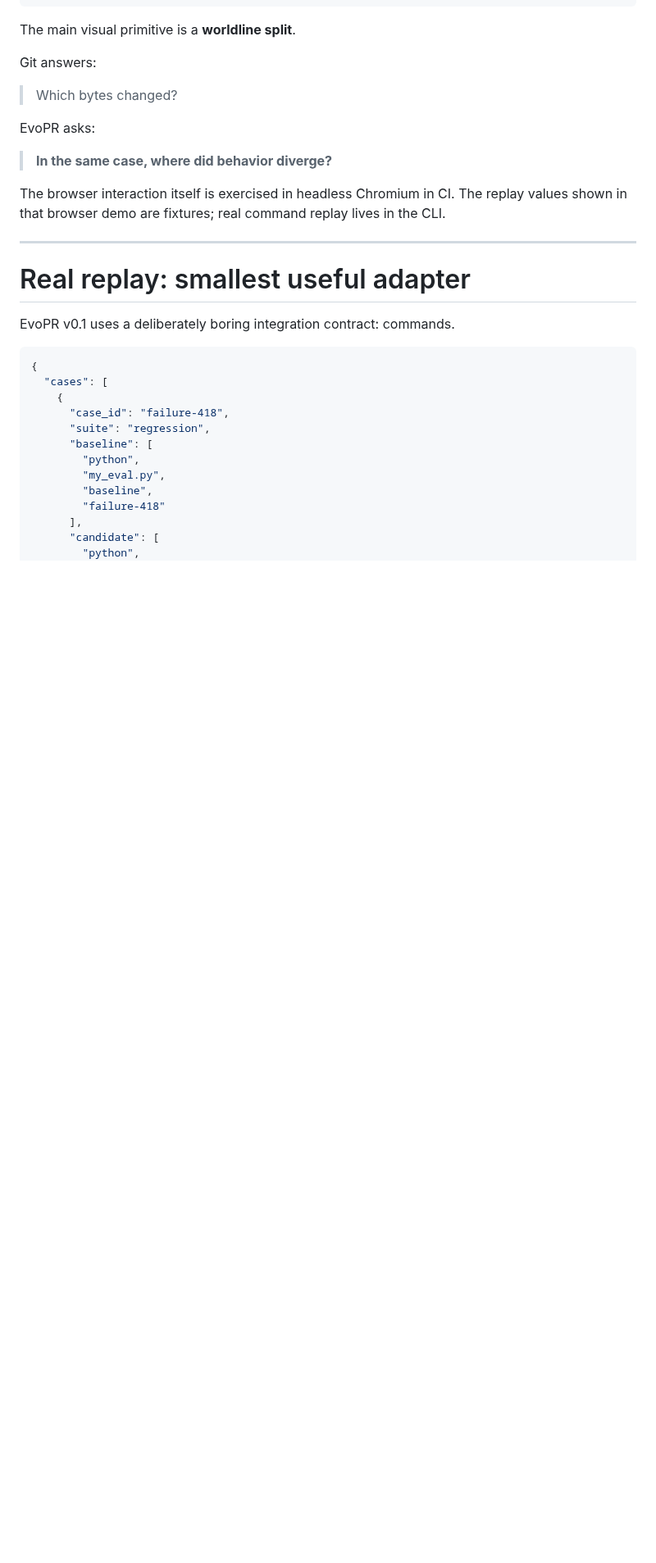
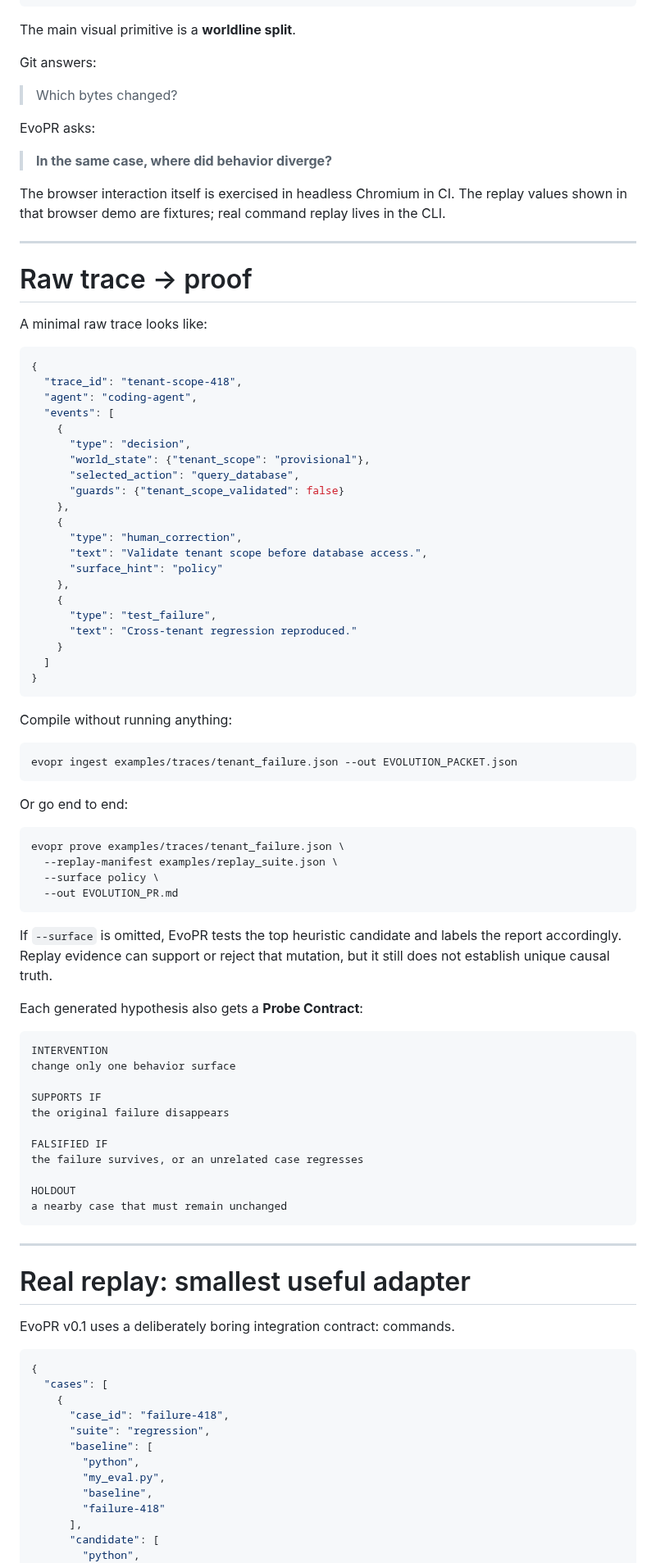
Before and after one commit to hippoley/CounterProof, a Markdown page: README.md, the part around one of its changes. Shown at 82% size. GitHub-like rendering; blank space fills up the shorter version.

Commit message:
docs: make raw trace to proof the primary EvoPR workflow

```diff
--- a/README.md
+++ b/README.md
@@ -140,6 +150,69 @@ EvoPR asks:
 > **In the same case, where did behavior diverge?**
 
 The browser interaction itself is exercised in headless Chromium in CI. The replay values shown in that browser demo are fixtures; real command replay lives in the CLI.
+
+---
+
+# Raw trace → proof
+
+A minimal raw trace looks like:
+
+~~~json
+{
+  "trace_id": "tenant-scope-418",
+  "agent": "coding-agent",
+  "events": [
+    {
+      "type": "decision",
+      "world_state": {"tenant_scope": "provisional"},
+      "selected_action": "query_database",
+      "guards": {"tenant_scope_validated": false}
+    },
+    {
+      "type": "human_correction",
+      "text": "Validate tenant scope before database access.",
+      "surface_hint": "policy"
+    },
+    {
+      "type": "test_failure",
+      "text": "Cross-tenant regression reproduced."
+    }
+  ]
+}
+~~~
+
+Compile without running anything:
+
+~~~bash
+evopr ingest examples/traces/tenant_failure.json --out EVOLUTION_PACKET.json
+~~~
+
+Or go end to end:
+
+~~~bash
+evopr prove examples/traces/tenant_failure.json \
+  --replay-manifest examples/replay_suite.json \
+  --surface policy \
+  --out EVOLUTION_PR.md
+~~~
+
+If `--surface` is omitted, EvoPR tests the top heuristic candidate and labels the report accordingly. Replay evidence can support or reject that mutation, but it still does not establish unique causal truth.
+
+Each generated hypothesis also gets a **Probe Contract**:
+
+~~~text
+INTERVENTION
+change only one behavior surface
+
+SUPPORTS IF
+the original failure disappears
+
+FALSIFIED IF
+the failure survives, or an unrelated case regresses
+
+HOLDOUT
+a nearby case that must remain unchanged
+~~~
 
 ---
 
```
Also changed, not shown: other parts of README.md (+27 -11 lines).
